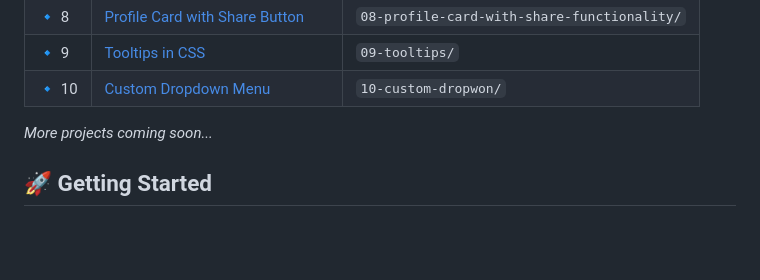
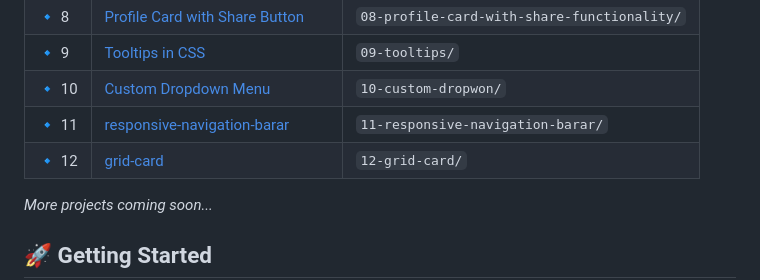
Before and after one commit to sudhanshuverse/frontend-projects, a Markdown page: readme.md, the part around the change. Drawn GitHub-style; blank space fills up the shorter version.

```diff
--- a/readme.md
+++ b/readme.md
@@ -22,6 +22,9 @@ Here are some of the frontend challenges I've completed:
 | 🔹 8 | [Profile Card with Share Button](./08-profile-card-with-share-functionality) | `08-profile-card-with-share-functionality/` |
 | 🔹 9 | [Tooltips in CSS](./09-tooltips)                         | `09-tooltips/`                                  |
 | 🔹 10| [Custom Dropdown Menu](./10-custom-dropwon)              | `10-custom-dropwon/`                            |
+| 🔹 11| [responsive-navigation-barar](./11-responsive-navigation-barar) | `11-responsive-navigation-barar/`        |
+| 🔹 12| [grid-card](./12-grid-card)              | `12-grid-card/`                            |
+
 
 *More projects coming soon...*
 
```
